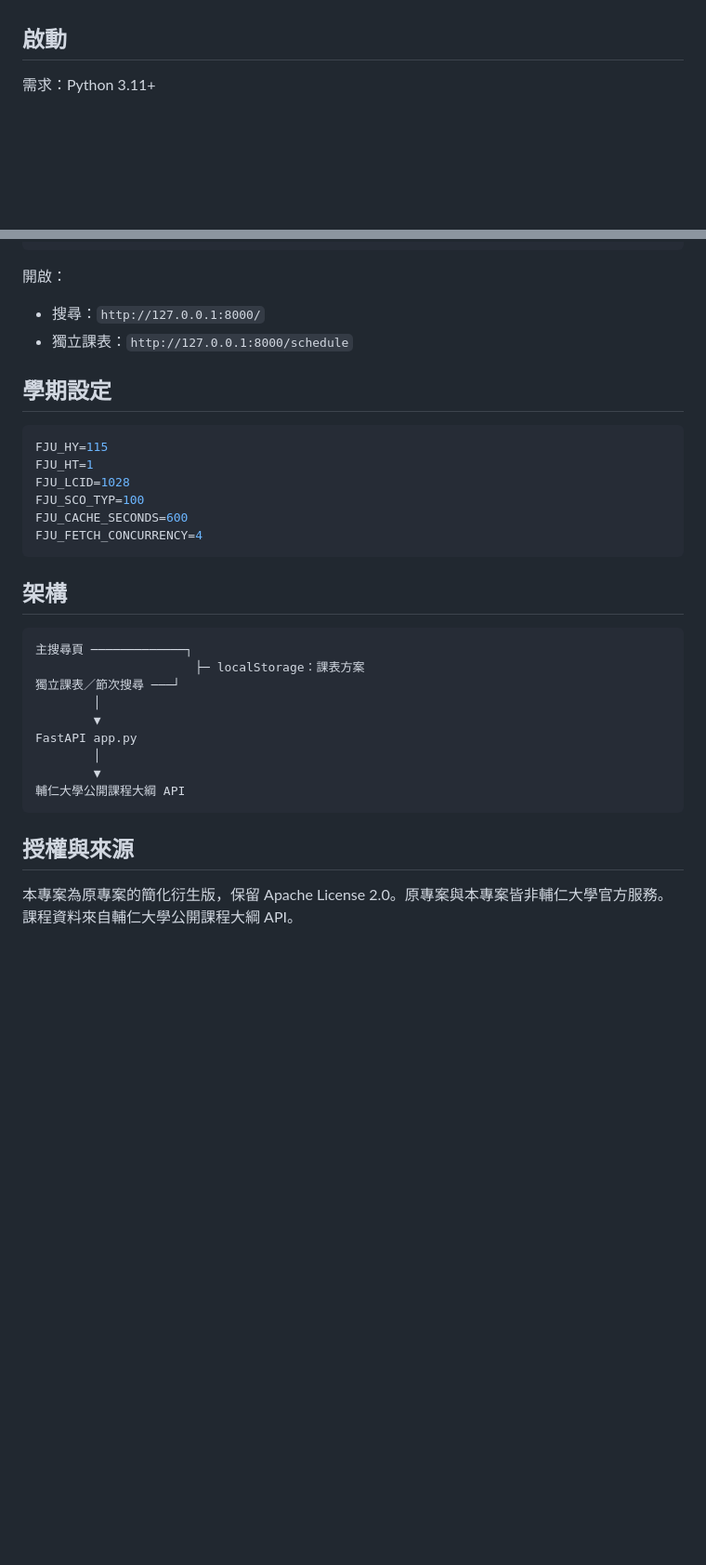
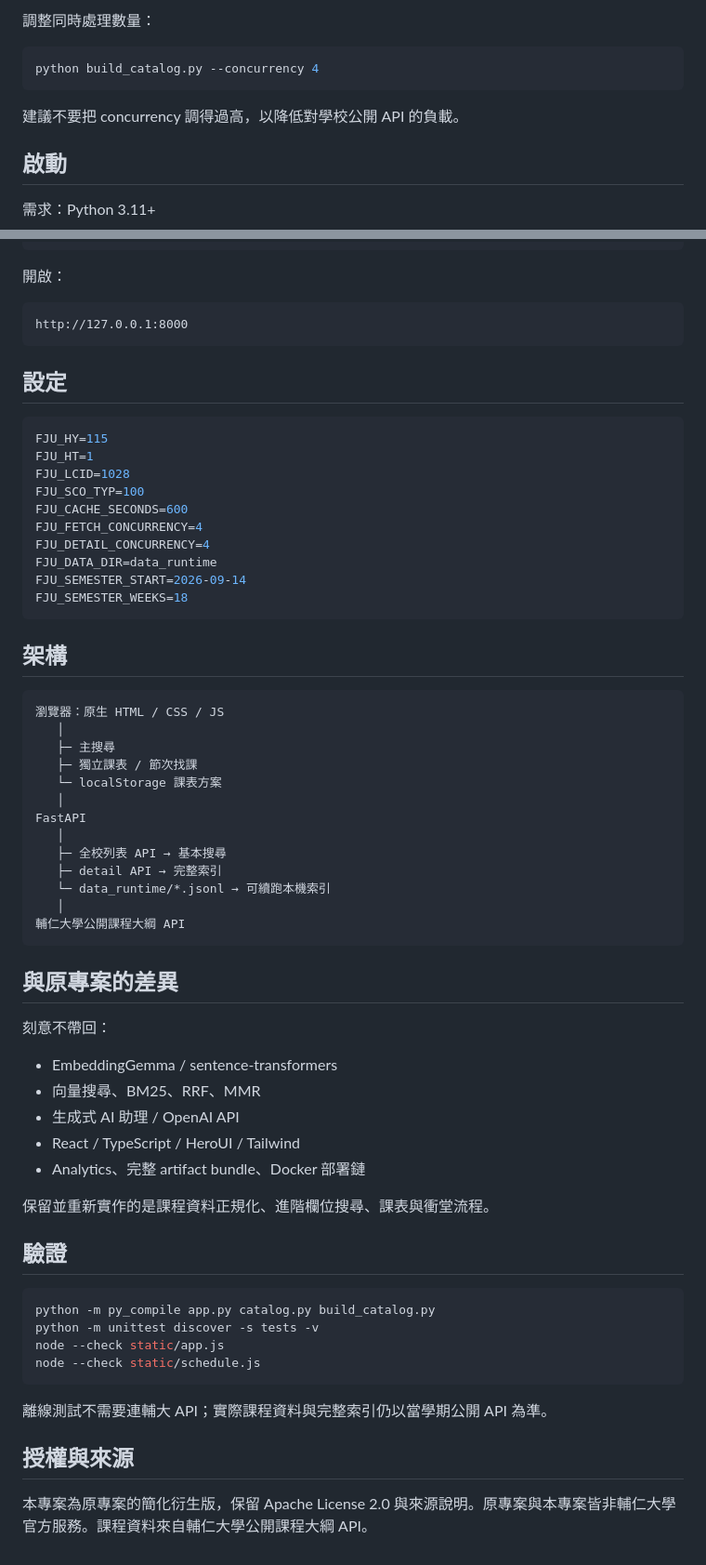
Before and after one commit to Linrinnn/Course_Recommender_System_Lite, a Markdown page: README.md, 2 parts joined by grey strips. Shown at 93% size. Drawn GitHub-style; blank space fills up the shorter version.

````diff
--- a/README.md
+++ b/README.md
@@ -34,3 +76,10 @@ Lite+ 目前直接使用公開課程 API，所以只顯示「目前資料源真
+調整同時處理數量：
+
+```bash
+python build_catalog.py --concurrency 4
+```
+
+建議不要把 concurrency 調得過高，以降低對學校公開 API 的負載。
 
 ## 啟動
 
@@ -49,10 +98,11 @@ uvicorn app:app --reload
 
 開啟：
 
-- 搜尋：`http://127.0.0.1:8000/`
-- 獨立課表：`http://127.0.0.1:8000/schedule`
+```text
+http://127.0.0.1:8000
+```
 
-## 學期設定
+## 設定
 
 ```bash
 FJU_HY=115
@@ -61,22 +111,53 @@ FJU_LCID=1028
 FJU_SCO_TYP=100
 FJU_CACHE_SECONDS=600
 FJU_FETCH_CONCURRENCY=4
+FJU_DETAIL_CONCURRENCY=4
+FJU_DATA_DIR=data_runtime
+FJU_SEMESTER_START=2026-09-14
+FJU_SEMESTER_WEEKS=18
 ```
 
 ## 架構
 
 ```text
-主搜尋頁 ─────────────┐
-                      ├─ localStorage：課表方案
-獨立課表／節次搜尋 ───┘
-        │
-        ▼
-FastAPI app.py
-        │
-        ▼
+瀏覽器：原生 HTML / CSS / JS
+   │
+   ├─ 主搜尋
+   ├─ 獨立課表 / 節次找課
+   └─ localStorage 課表方案
+   │
+FastAPI
+   │
+   ├─ 全校列表 API → 基本搜尋
+   ├─ detail API → 完整索引
+   └─ data_runtime/*.jsonl → 可續跑本機索引
+   │
 輔仁大學公開課程大綱 API
 ```
 
+## 與原專案的差異
+
+刻意不帶回：
+
+- EmbeddingGemma / sentence-transformers
+- 向量搜尋、BM25、RRF、MMR
+- 生成式 AI 助理 / OpenAI API
+- React / TypeScript / HeroUI / Tailwind
+- Analytics、完整 artifact bundle、Docker 部署鏈
+
+保留並重新實作的是課程資料正規化、進階欄位搜尋、課表與衝堂流程。
+
+## 驗證
+
+```bash
+python -m py_compile app.py catalog.py build_catalog.py
+python -m unittest discover -s tests -v
+node --check static/app.js
+node --check static/schedule.js
+```
+
+離線測試不需要連輔大 API；實際課程資料與完整索引仍以當學期公開 API 為準。
+
 ## 授權與來源
 
-本專案為原專案的簡化衍生版，保留 Apache License 2.0。原專案與本專案皆非輔仁大學官方服務。課程資料來自輔仁大學公開課程大綱 API。
+本專案為原專案的簡化衍生版，保留 Apache License 2.0 與來源說明。原專案與本專案皆非輔仁大學官方服務。課程資料來自輔仁大學公開課程大綱 API。
````
Also changed, not shown: other parts of README.md (+65 -23 lines).
